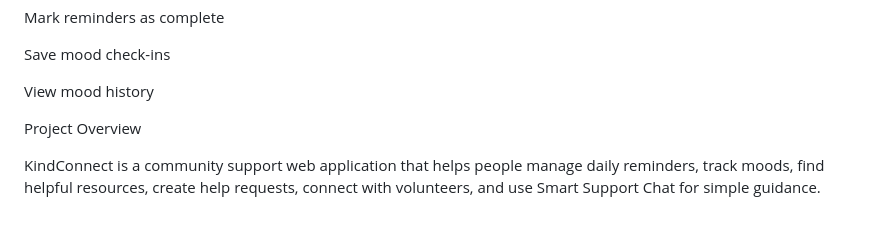
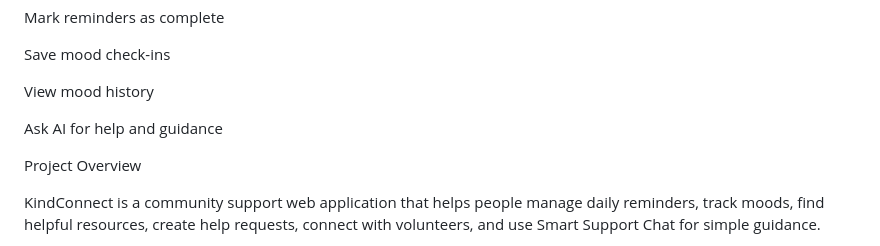
Before and after one commit to prachi0617/kindConnect, a Markdown page: README.md, the part around the change. Rendered like a GitHub page; blank space fills up the shorter version.

```diff
--- a/README.md
+++ b/README.md
@@ -20,6 +20,8 @@ Mark reminders as complete
 Save mood check-ins
 
 View mood history
+
+Ask AI for help and guidance
 
 Project Overview
 
```
